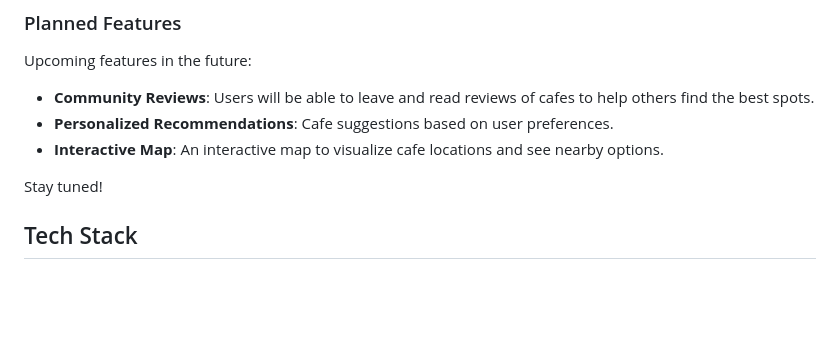
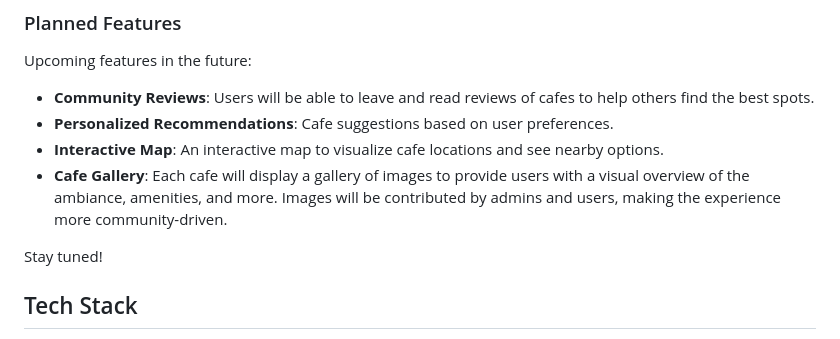
Before and after one commit to ser-arthur/cafe-connect-website, a Markdown page: ReadMe.md, the part around the change. Rendered like a GitHub page; blank space fills up the shorter version.

```diff
--- a/ReadMe.md
+++ b/ReadMe.md
@@ -17,6 +17,7 @@ Upcoming features in the future:
 - **Community Reviews**: Users will be able to leave and read reviews of cafes to help others find the best spots.
 - **Personalized Recommendations**: Cafe suggestions based on user preferences.
 - **Interactive Map**: An interactive map to visualize cafe locations and see nearby options.
+- **Cafe Gallery**: Each cafe will display a gallery of images to provide users with a visual overview of the ambiance, amenities, and more. Images will be contributed by admins and users, making the experience more community-driven.
 
 Stay tuned!
 
```
